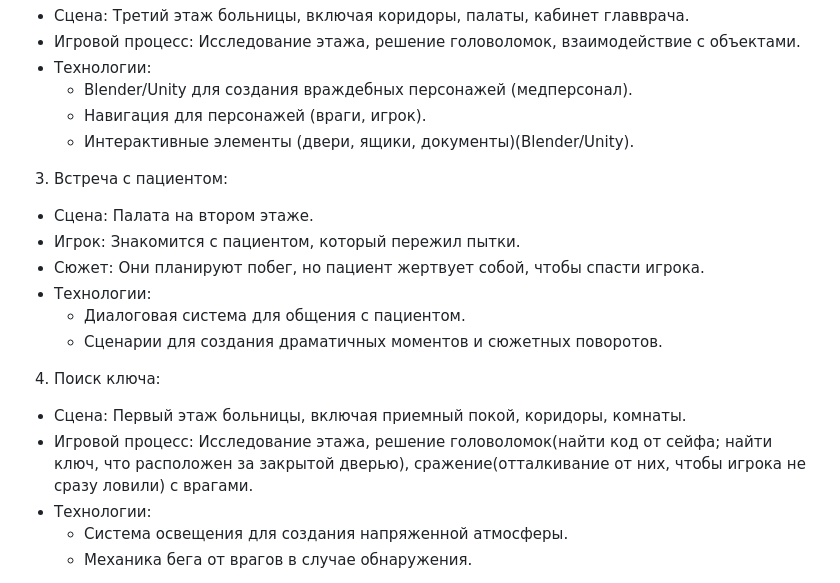
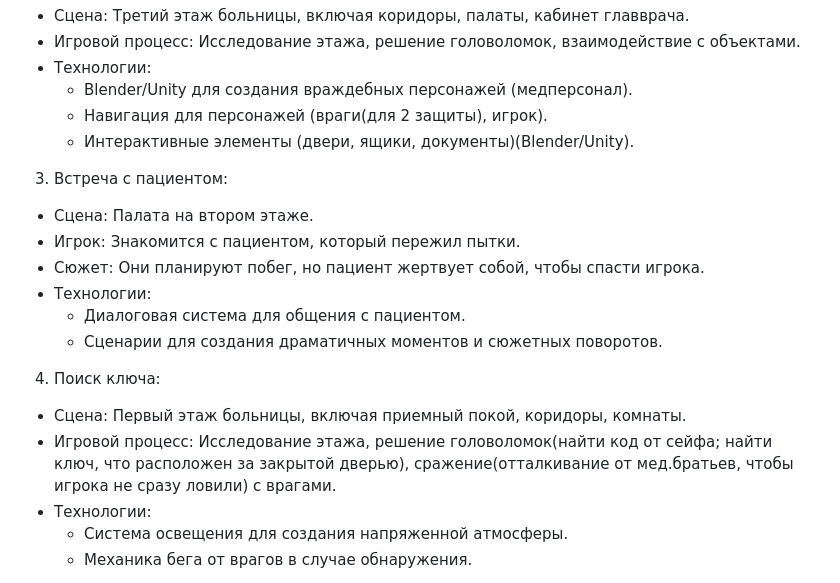
Before and after one commit to aledeejk/Nightmare-Asylum, a Markdown page: README.md, the part around the change. Drawn GitHub-style.

```diff
--- a/README.md
+++ b/README.md
@@ -30,7 +30,7 @@
 - Игровой процесс: Исследование этажа, решение головоломок, взаимодействие с объектами.
 - Технологии:
     - Blender/Unity для создания враждебных персонажей (медперсонал).
-    - Навигация для персонажей (враги, игрок).
+    - Навигация для персонажей (враги(для 2 защиты), игрок).
     - Интерактивные элементы (двери, ящики, документы)(Blender/Unity).
 
 3. Встреча с пациентом:
@@ -43,7 +43,7 @@
 
 4. Поиск ключа:
 - Сцена: Первый этаж больницы, включая приемный покой, коридоры, комнаты.
-- Игровой процесс: Исследование этажа, решение головоломок(найти код от сейфа; найти ключ, что расположен за закрытой дверью), сражение(отталкивание от них, чтобы игрока не сразу ловили) с врагами.
+- Игровой процесс: Исследование этажа, решение головоломок(найти код от сейфа; найти ключ, что расположен за закрытой дверью), сражение(отталкивание от мед.братьев, чтобы игрока не сразу ловили) с врагами.
 - Технологии:
     - Система освещения для создания напряженной атмосферы.
     - Механика бега от врагов в случае обнаружения.
```
